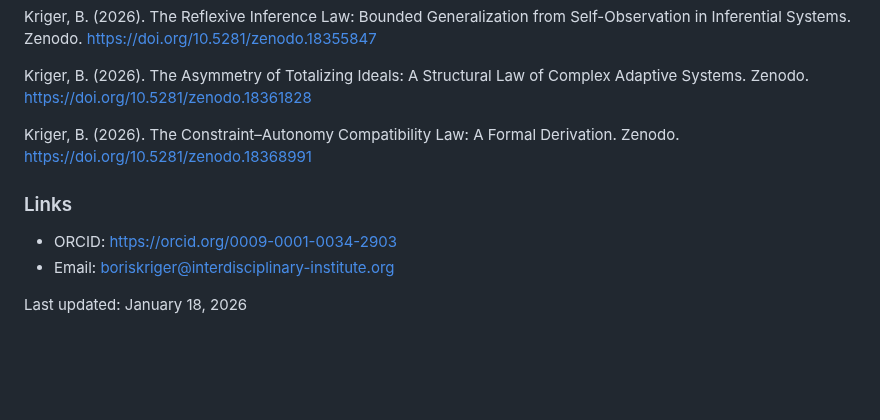
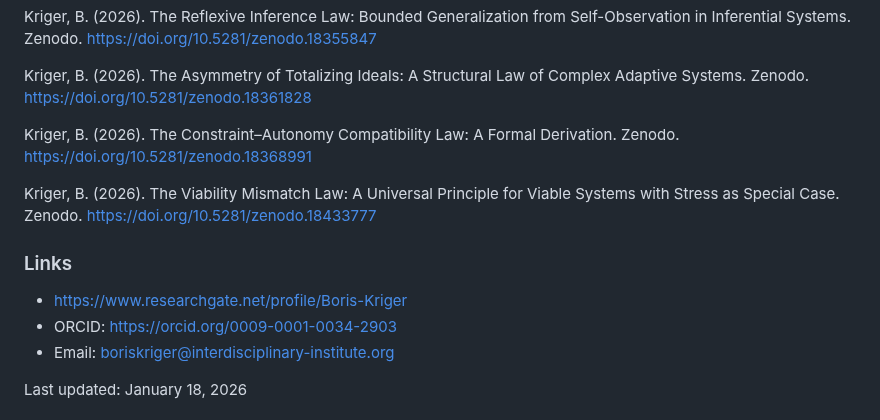
Before and after one commit to boriskriger/Publications, a Markdown page: README.md, the part around the change. Rendered like a GitHub page; blank space fills up the shorter version.

```diff
--- a/README.md
+++ b/README.md
@@ -116,8 +116,10 @@ Kriger, B. (2026). The Asymmetry of Totalizing Ideals: A Structural Law of Compl
 
 Kriger, B. (2026). The Constraint–Autonomy Compatibility Law: A Formal Derivation. Zenodo. https://doi.org/10.5281/zenodo.18368991
 
+Kriger, B. (2026). The Viability Mismatch Law: A Universal Principle for Viable Systems with Stress as Special Case. Zenodo. https://doi.org/10.5281/zenodo.18433777
+
 ### Links
-
+* https://www.researchgate.net/profile/Boris-Kriger
 * ORCID: https://orcid.org/0009-0001-0034-2903
 * Email: boriskriger@interdisciplinary-institute.org
 
```
